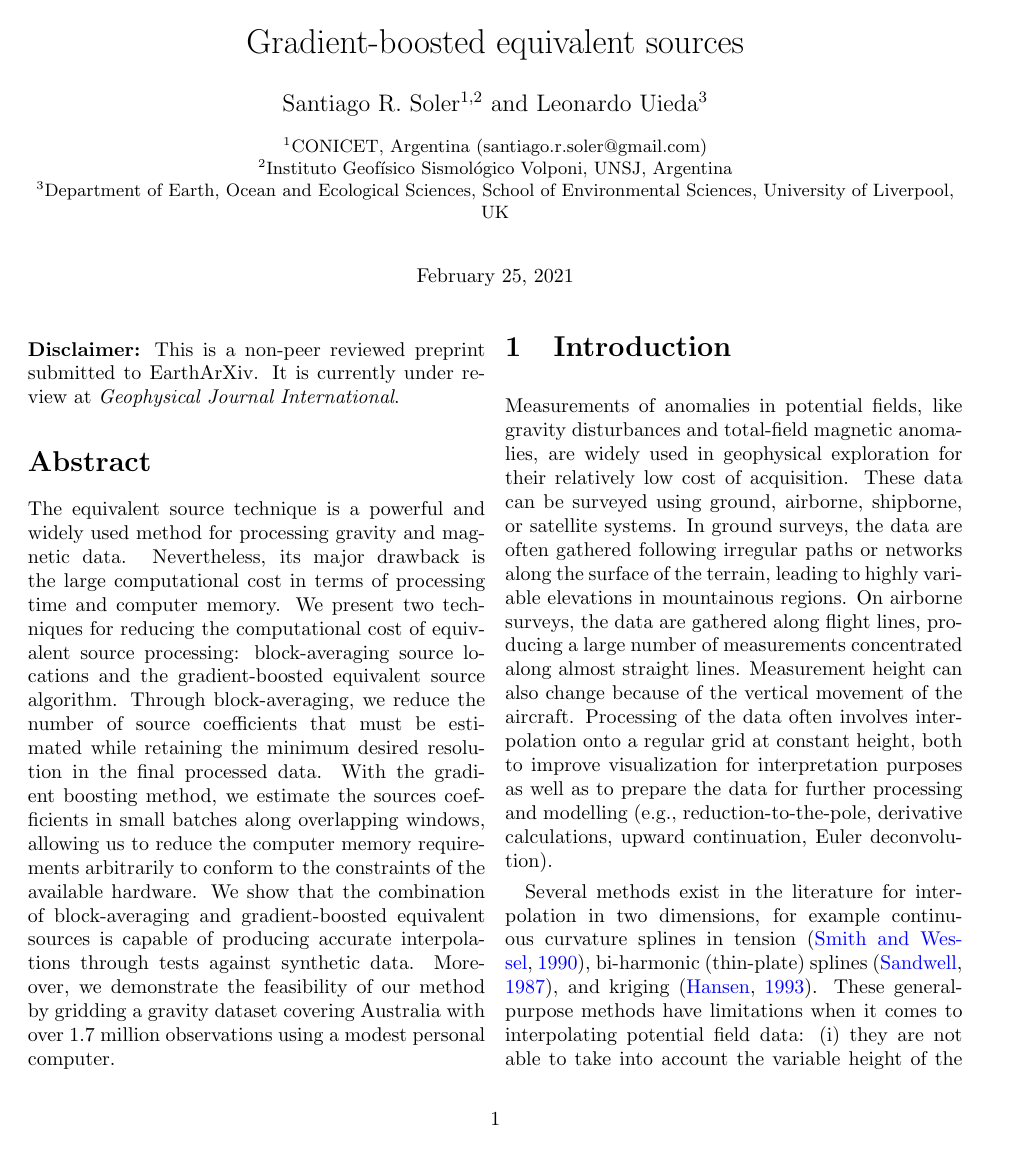
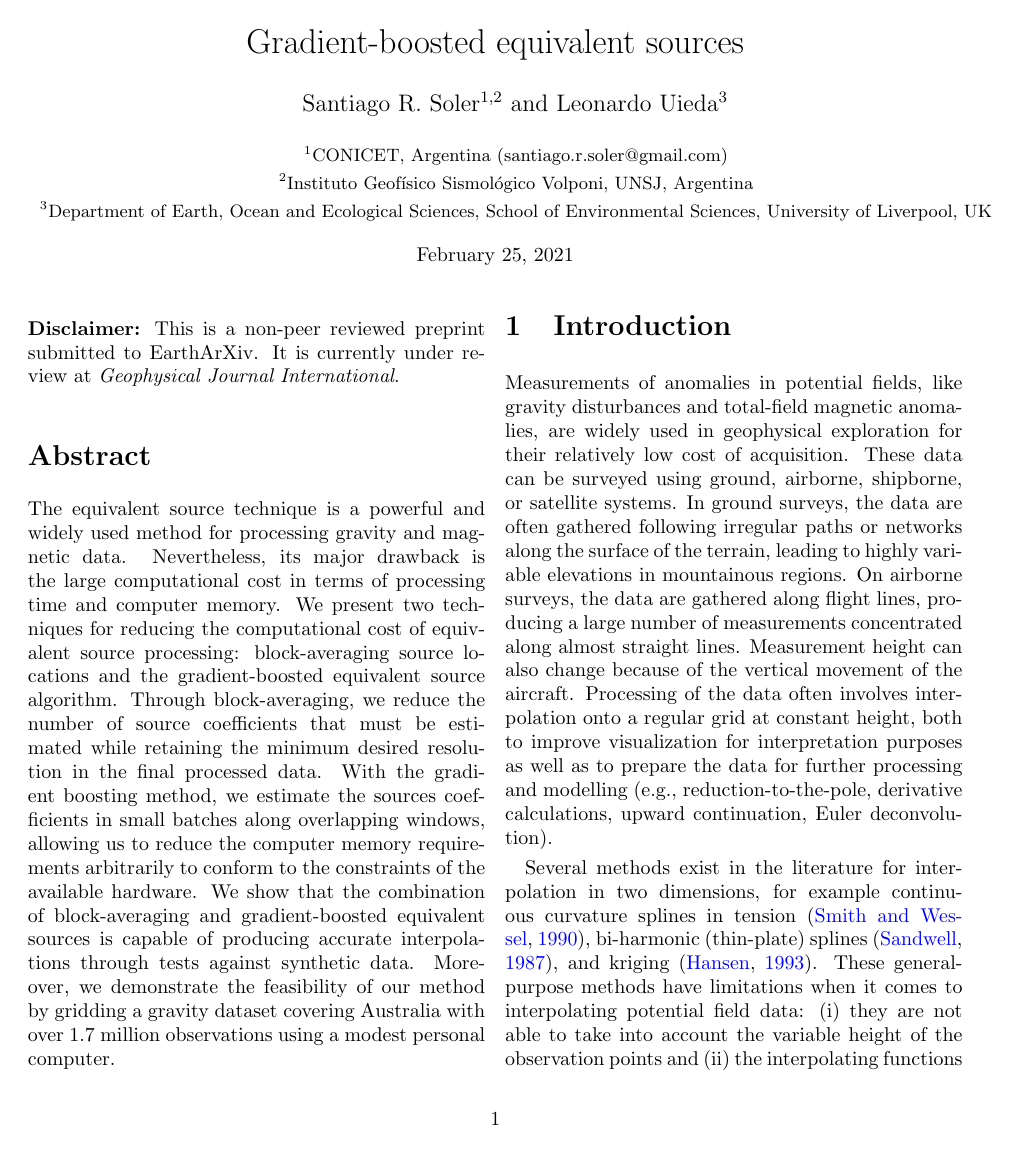
Before and after one commit to compgeolab/eql-gradient-boosted, a LaTeX paper (manuscript/preprint.tex, which reads manuscript/variables.tex): page 1 of 24. Compiled offline with pdfLaTeX.

Commit message:
Revert "Use authblk for making preprint title (#138)"
This reverts commit 7bffce69622ea7d4090bccfd65d00864d8943ac2.

```diff
--- a/manuscript/preprint.tex
+++ b/manuscript/preprint.tex
@@ -6,8 +6,6 @@
 \usepackage[longend,linesnumbered,ruled]{algorithm2e}
 \usepackage[pdftex,colorlinks=true]{hyperref}
 \usepackage{fancyhdr}
-\usepackage{authblk}  % add authors and affiliations
-\renewcommand\Affilfont{\small}
 
 % Import packages useful for creating the parameters tables
 \usepackage{multirow}
@@ -29,21 +27,21 @@
 \input{variables.tex}
 
 
-% Define title, authors and affiliations
-% ======================================
-\title{\Title}
-\author[1,2]{\Soler}
-\author[3]{\Uieda}
-\affil[1]{\CONICET (\SolerMail)}
-\affil[2]{\IGSV}
-\affil[3]{\Liverpool}
-\date{
-    \normalsize
-    \today
-}
-\newcommand{\AuthorsShort}{%
+% Define title, authors, affiliations and DOI
+% ===========================================
+\newcommand{\Author}{%
     \SolerShort{} and \UiedaShort{}
 }
+\newcommand{\AuthorAffil}{%
+    {\large
+        \Soler$^{1,2}$ and \Uieda$^{3}$
+    }
+    \\[0.4cm]
+    {\small $^{1}$\AffiliationA} \\
+    {\small $^{2}$\AffiliationB} \\
+    {\small $^{3}$\AffiliationC} \\
+}
+
 
 % Configure header and hypersetup
 % ===============================
@@ -51,20 +49,26 @@
 \fancyhf{}
 \lhead{
     \fontsize{9pt}{12pt}\selectfont
-    \AuthorsShort{} (\the\year{}). \Title{}.
+    \Author{} (\the\year{}). \Title{}.
 }
 \rhead{\fontsize{9pt}{12pt}\selectfont \thepage}
 \renewcommand{\headrulewidth}{0pt}
 \hypersetup{
     allcolors=blue,
     pdftitle={\Title},
-    pdfauthor={\AuthorsShort},
+    pdfauthor={\Author},
 }
 
 %%%%%%%%%%%%%%%%%%%%%%%%%%%%%%%%%%%%%%%%%%%%%%%%%%%%%%%%%%%%%%%%%%%%%%%%%%%%%%%
 
 \begin{document}
 
+\title{\Title}
+\author{\AuthorAffil}
+\date{
+    \normalsize
+    \today
+}
 \maketitle
 
 \noindent
--- a/manuscript/variables.tex
+++ b/manuscript/variables.tex
@@ -2,19 +2,17 @@
 \newcommand{\Title}{Gradient-boosted equivalent sources}
 \newcommand{\Soler}{Santiago R. Soler}
 \newcommand{\SolerShort}{S.R. Soler}
-\newcommand{\SolerMail}{santiago.r.soler@gmail.com}
 \newcommand{\Uieda}{Leonardo Uieda}
 \newcommand{\UiedaShort}{L. Uieda}
-\newcommand{\UiedaMail}{leouieda@gmail.com}
-\newcommand{\CONICET}{%
-    CONICET, Argentina
+\newcommand{\AffiliationA}{%
+    CONICET, Argentina (santiago.r.soler@gmail.com)
 }
-\newcommand{\IGSV}{%
+\newcommand{\AffiliationB}{%
     Instituto Geofísico Sismológico Volponi, UNSJ, Argentina
 }
-\newcommand{\Liverpool}{%
-    Department of Earth, Ocean and Ecological Sciences, School of
-    Environmental Sciences, University of Liverpool, UK
+\newcommand{\AffiliationC}{%
+    Department of Earth, Ocean and Ecological Sciences, School of Environmental
+    Sciences, University of Liverpool, UK
 }
 
 % DOI
```
Also changed, not shown: manuscript/gji.tex (+3 -3 lines).
